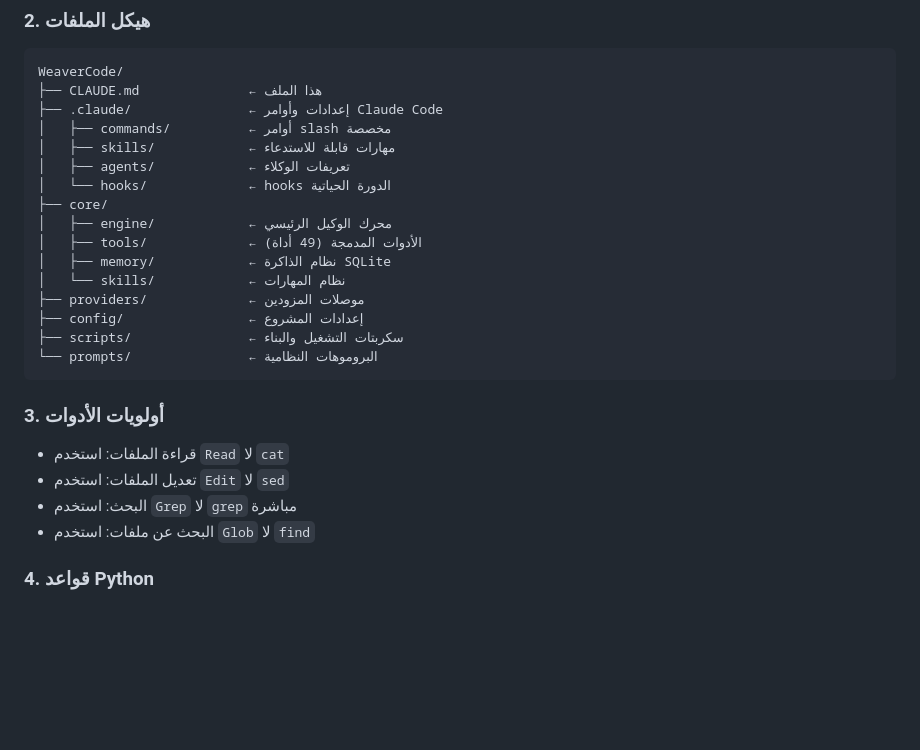
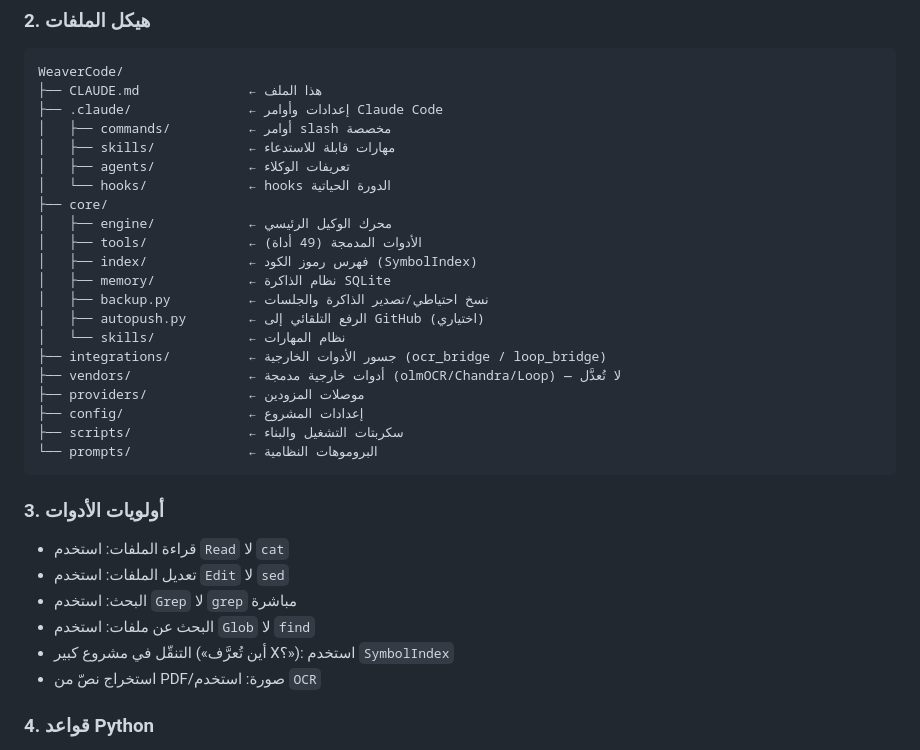
Before and after one commit to basharbhassan336699-cell/WeaverCode, a Markdown page: CLAUDE.md, the part around one of its changes. GitHub-like rendering; blank space fills up the shorter version.

```diff
--- a/CLAUDE.md
+++ b/CLAUDE.md
@@ -33,8 +33,13 @@ WeaverCode/
 ├── core/
 │   ├── engine/            ← محرك الوكيل الرئيسي
 │   ├── tools/             ← الأدوات المدمجة (49 أداة)
+│   ├── index/             ← فهرس رموز الكود (SymbolIndex)
 │   ├── memory/            ← نظام الذاكرة SQLite
+│   ├── backup.py          ← نسخ احتياطي/تصدير الذاكرة والجلسات
+│   ├── autopush.py        ← الرفع التلقائي إلى GitHub (اختياري)
 │   └── skills/            ← نظام المهارات
+├── integrations/          ← جسور الأدوات الخارجية (ocr_bridge / loop_bridge)
+├── vendors/               ← أدوات خارجية مدمجة (olmOCR/Chandra/Loop) — لا تُعدَّل
 ├── providers/             ← موصلات المزودين
 ├── config/                ← إعدادات المشروع
 ├── scripts/               ← سكربتات التشغيل والبناء
@@ -46,6 +51,8 @@ WeaverCode/
 - تعديل الملفات: استخدم `Edit` لا `sed`
 - البحث: استخدم `Grep` لا `grep` مباشرة
 - البحث عن ملفات: استخدم `Glob` لا `find`
+- التنقّل في مشروع كبير («أين تُعرَّف X؟»): استخدم `SymbolIndex`
+- استخراج نصّ من PDF/صورة: استخدم `OCR`
 
 ### 4. قواعد Python
 - Python 3.10+ مطلوب
```
Also changed, not shown: other parts of CLAUDE.md (+32 -0 lines).
